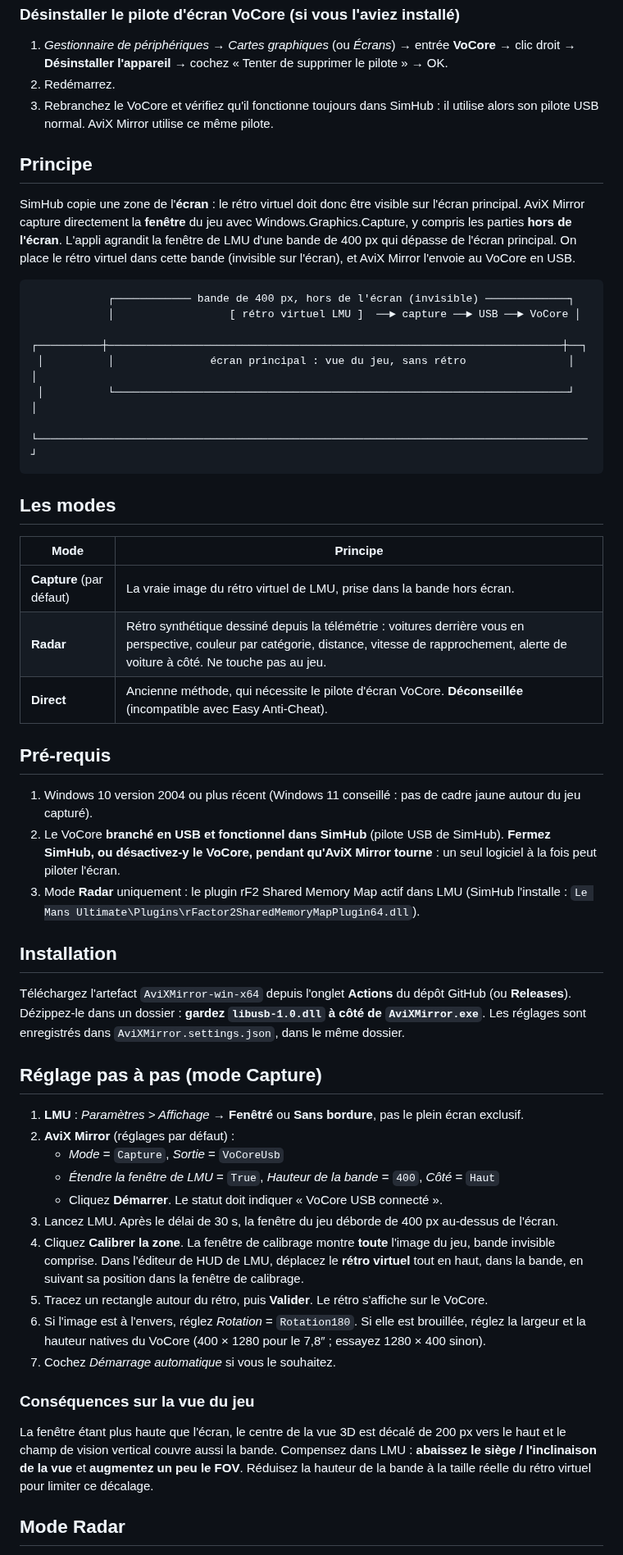
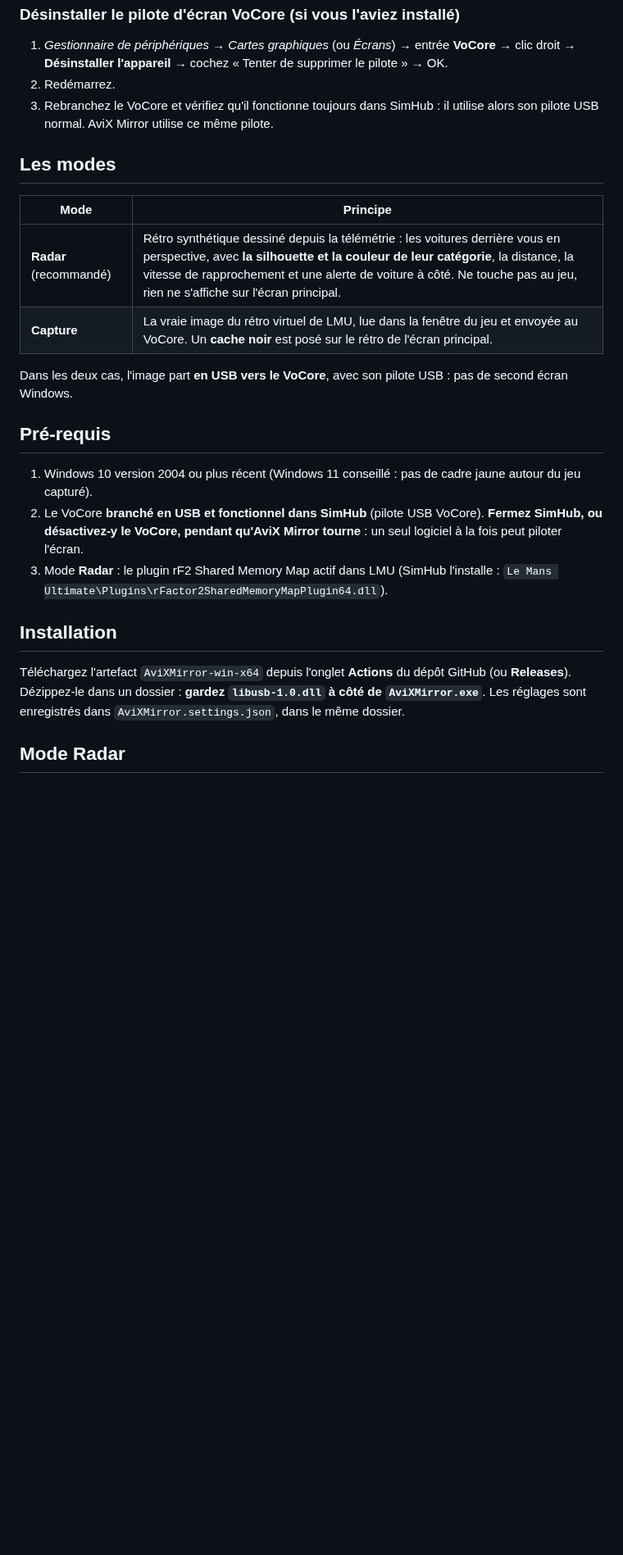
Before and after one commit to Portelion72/AviX-Mirror-App, a Markdown page: README.md, the part around one of its changes. Shown at 82% size. Drawn GitHub-style; blank space fills up the shorter version.

````diff
--- a/README.md
+++ b/README.md
@@ -24,38 +24,22 @@ affiché sur l'écran principal**.
 3. Rebranchez le VoCore et vérifiez qu'il fonctionne toujours dans SimHub : il utilise alors son
    pilote USB normal. AviX Mirror utilise ce même pilote.
 
-## Principe
-
-SimHub copie une zone de l'**écran** : le rétro virtuel doit donc être visible sur l'écran
-principal. AviX Mirror capture directement la **fenêtre** du jeu avec Windows.Graphics.Capture,
-y compris les parties **hors de l'écran**. L'appli agrandit la fenêtre de LMU d'une bande de
-400 px qui dépasse de l'écran principal. On place le rétro virtuel dans cette bande (invisible
-sur l'écran), et AviX Mirror l'envoie au VoCore en USB.
-
-```
-            ┌──────────── bande de 400 px, hors de l'écran (invisible) ─────────────┐
-            │                  [ rétro virtuel LMU ]  ──► capture ──► USB ──► VoCore │
- ┌──────────┼───────────────────────────────────────────────────────────────────────┼──┐
- │          │               écran principal : vue du jeu, sans rétro                │  │
- │          └───────────────────────────────────────────────────────────────────────┘  │
- └──────────────────────────────────────────────────────────────────────────────────────┘
-```
-
 ## Les modes
 
 | Mode | Principe |
 |------|----------|
-| **Capture** (par défaut) | La vraie image du rétro virtuel de LMU, prise dans la bande hors écran. |
-| **Radar** | Rétro synthétique dessiné depuis la télémétrie : voitures derrière vous en perspective, couleur par catégorie, distance, vitesse de rapprochement, alerte de voiture à côté. Ne touche pas au jeu. |
-| **Direct** | Ancienne méthode, qui nécessite le pilote d'écran VoCore. **Déconseillée** (incompatible avec Easy Anti-Cheat). |
+| **Radar** (recommandé) | Rétro synthétique dessiné depuis la télémétrie : les voitures derrière vous en perspective, avec **la silhouette et la couleur de leur catégorie**, la distance, la vitesse de rapprochement et une alerte de voiture à côté. Ne touche pas au jeu, rien ne s'affiche sur l'écran principal. |
+| **Capture** | La vraie image du rétro virtuel de LMU, lue dans la fenêtre du jeu et envoyée au VoCore. Un **cache noir** est posé sur le rétro de l'écran principal. |
+
+Dans les deux cas, l'image part **en USB vers le VoCore**, avec son pilote USB : pas de second écran Windows.
 
 ## Pré-requis
 
 1. Windows 10 version 2004 ou plus récent (Windows 11 conseillé : pas de cadre jaune autour du jeu capturé).
-2. Le VoCore **branché en USB et fonctionnel dans SimHub** (pilote USB de SimHub).
+2. Le VoCore **branché en USB et fonctionnel dans SimHub** (pilote USB VoCore).
    **Fermez SimHub, ou désactivez-y le VoCore, pendant qu'AviX Mirror tourne** : un seul
    logiciel à la fois peut piloter l'écran.
-3. Mode **Radar** uniquement : le plugin rF2 Shared Memory Map actif dans LMU (SimHub l'installe :
+3. Mode **Radar** : le plugin rF2 Shared Memory Map actif dans LMU (SimHub l'installe :
    `Le Mans Ultimate\Plugins\rFactor2SharedMemoryMapPlugin64.dll`).
 
 ## Installation
@@ -64,28 +48,5 @@ Téléchargez l'artefact `AviXMirror-win-x64` depuis l'onglet **Actions** du dé
 **Releases**). Dézippez-le dans un dossier : **gardez `libusb-1.0.dll` à côté de `AviXMirror.exe`**.
 Les réglages sont enregistrés dans `AviXMirror.settings.json`, dans le même dossier.
 
-## Réglage pas à pas (mode Capture)
-
-1. **LMU** : *Paramètres > Affichage* → **Fenêtré** ou **Sans bordure**, pas le plein écran exclusif.
-2. **AviX Mirror** (réglages par défaut) :
-   - *Mode* = `Capture`, *Sortie* = `VoCoreUsb`
-   - *Étendre la fenêtre de LMU* = `True`, *Hauteur de la bande* = `400`, *Côté* = `Haut`
-   - Cliquez **Démarrer**. Le statut doit indiquer « VoCore USB connecté ».
-3. Lancez LMU. Après le délai de 30 s, la fenêtre du jeu déborde de 400 px au-dessus de l'écran.
-4. Cliquez **Calibrer la zone**. La fenêtre de calibrage montre **toute** l'image du jeu,
-   bande invisible comprise. Dans l'éditeur de HUD de LMU, déplacez le **rétro virtuel** tout en
-   haut, dans la bande, en suivant sa position dans la fenêtre de calibrage.
-5. Tracez un rectangle autour du rétro, puis **Valider**. Le rétro s'affiche sur le VoCore.
-6. Si l'image est à l'envers, réglez *Rotation* = `Rotation180`. Si elle est brouillée, réglez
-   la largeur et la hauteur natives du VoCore (400 × 1280 pour le 7,8″ ; essayez 1280 × 400 sinon).
-7. Cochez *Démarrage automatique* si vous le souhaitez.
-
-### Conséquences sur la vue du jeu
-
-La fenêtre étant plus haute que l'écran, le centre de la vue 3D est décalé de 200 px vers le haut
-et le champ de vision vertical couvre aussi la bande. Compensez dans LMU :
-**abaissez le siège / l'inclinaison de la vue** et **augmentez un peu le FOV**. Réduisez la hauteur
-de la bande à la taille réelle du rétro virtuel pour limiter ce décalage.
-
 ## Mode Radar
 
````
Also changed, not shown: other parts of README.md (+31 -7 lines), docs/radar-silhouettes.png (added), shapes.png (added), 6 other files.
